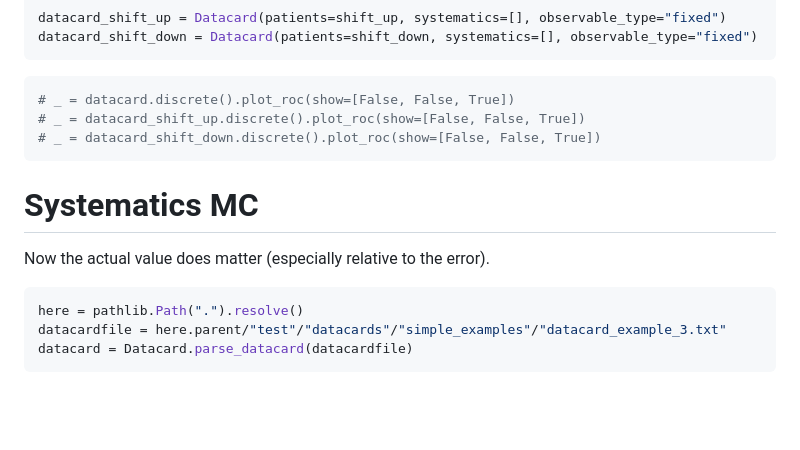
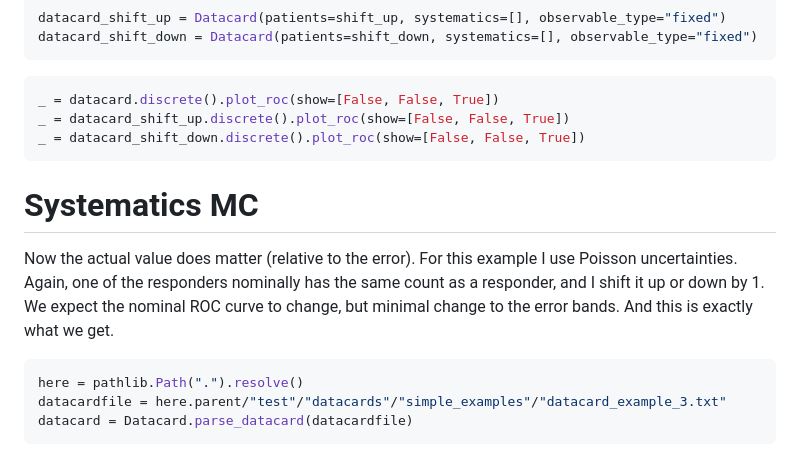
Before and after one commit to AstroPathJHU/KoMbine, a Markdown page: docs/small_perturbation.md, the part around the change. Drawn GitHub-style; blank space fills up the shorter version.

Commit message:
uncomment

````diff
--- a/docs/small_perturbation.md
+++ b/docs/small_perturbation.md
@@ -53,14 +53,14 @@ datacard_shift_down = Datacard(patients=shift_down, systematics=[], observable_t
 ```
 
 ```python
-# _ = datacard.discrete().plot_roc(show=[False, False, True])
-# _ = datacard_shift_up.discrete().plot_roc(show=[False, False, True])
-# _ = datacard_shift_down.discrete().plot_roc(show=[False, False, True])
+_ = datacard.discrete().plot_roc(show=[False, False, True])
+_ = datacard_shift_up.discrete().plot_roc(show=[False, False, True])
+_ = datacard_shift_down.discrete().plot_roc(show=[False, False, True])
 ```
 
 # Systematics MC
 
-Now the actual value does matter (especially relative to the error).
+Now the actual value does matter (relative to the error).  For this example I use Poisson uncertainties.  Again, one of the responders nominally has the same count as a responder, and I shift it up or down by 1.  We expect the nominal ROC curve to change, but minimal change to the error bands.  And this is exactly what we get.
 
 ```python
 here = pathlib.Path(".").resolve()
````
